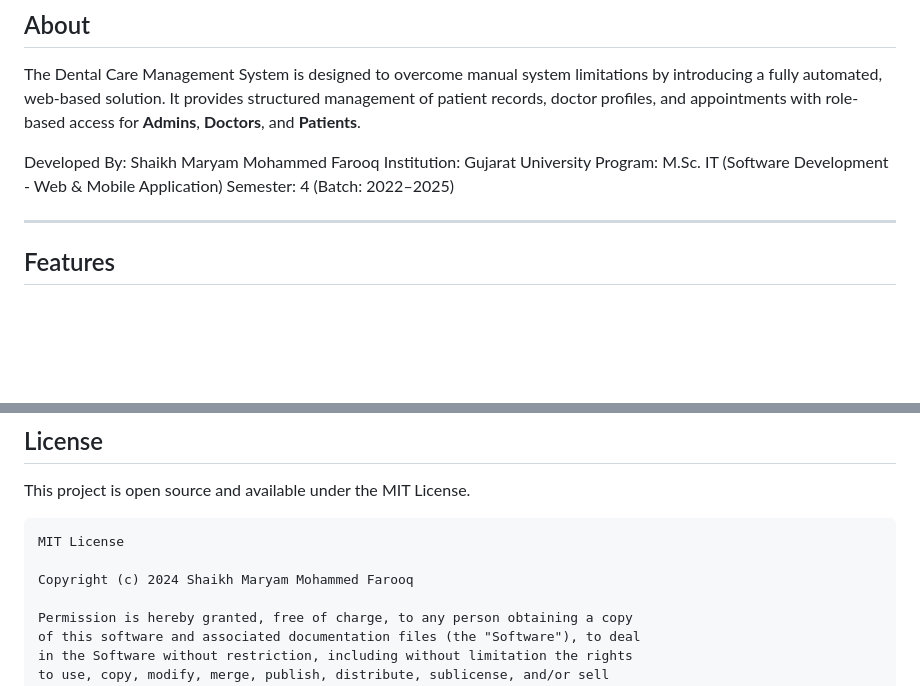
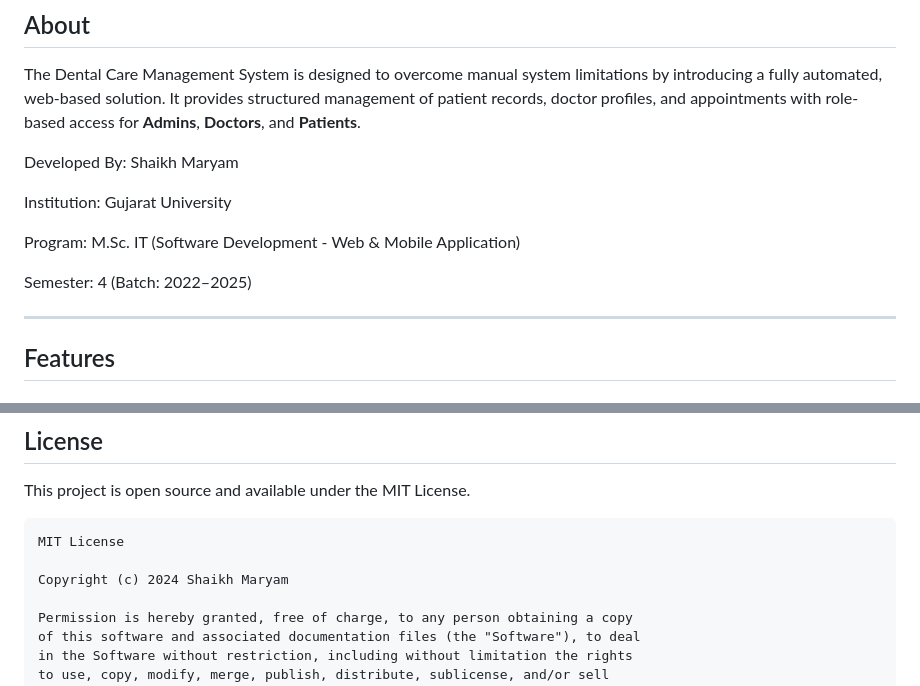
Before and after one commit to mshaikh19/Dental-Care-Management-System, a Markdown page: README.md, 2 parts joined by grey strips. GitHub-like rendering; blank space fills up the shorter version.

````diff
--- a/README.md
+++ b/README.md
@@ -8,9 +8,12 @@ A comprehensive web-based dental clinic management system built with **Django**
 
 The Dental Care Management System is designed to overcome manual system limitations by introducing a fully automated, web-based solution. It provides structured management of patient records, doctor profiles, and appointments with role-based access for **Admins**, **Doctors**, and **Patients**.
 
-Developed By: Shaikh Maryam Mohammed Farooq
+Developed By: Shaikh Maryam
+
 Institution: Gujarat University
+
 Program: M.Sc. IT (Software Development - Web & Mobile Application)
+
 Semester: 4 (Batch: 2022–2025)
 
 ---
@@ -151,7 +152,7 @@ This project is open source and available under the MIT License.
 ```
 MIT License
 
-Copyright (c) 2024 Shaikh Maryam Mohammed Farooq
+Copyright (c) 2024 Shaikh Maryam
 
 Permission is hereby granted, free of charge, to any person obtaining a copy
 of this software and associated documentation files (the "Software"), to deal
````
Also changed, not shown: other parts of README.md (+5 -5 lines).
